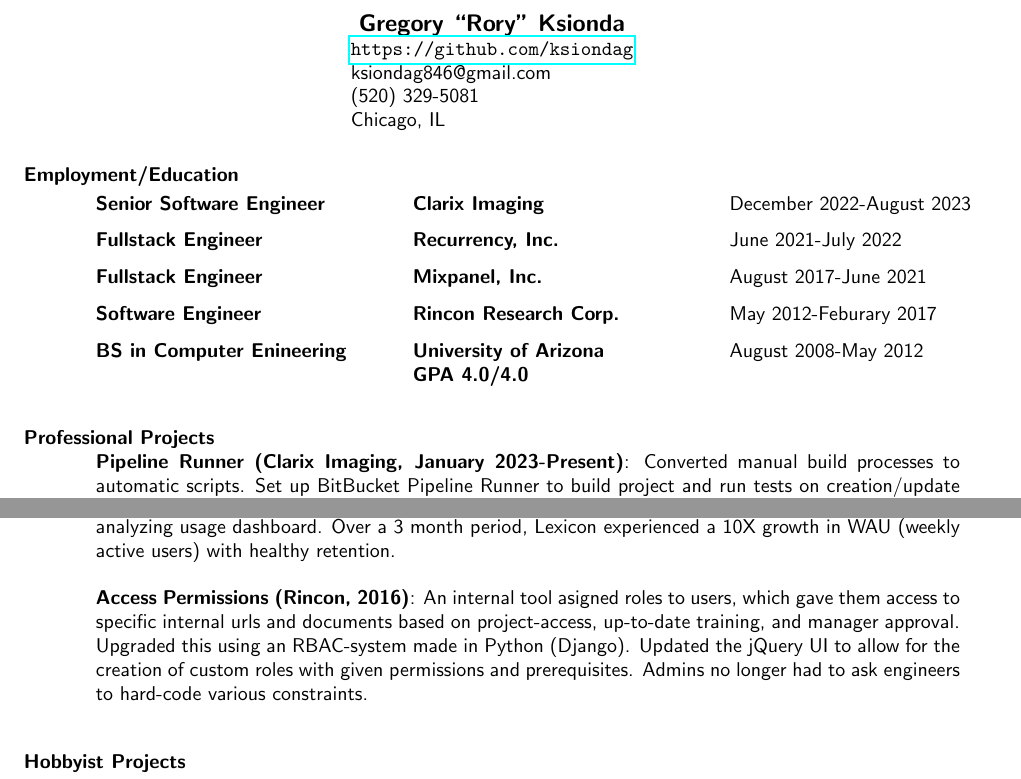
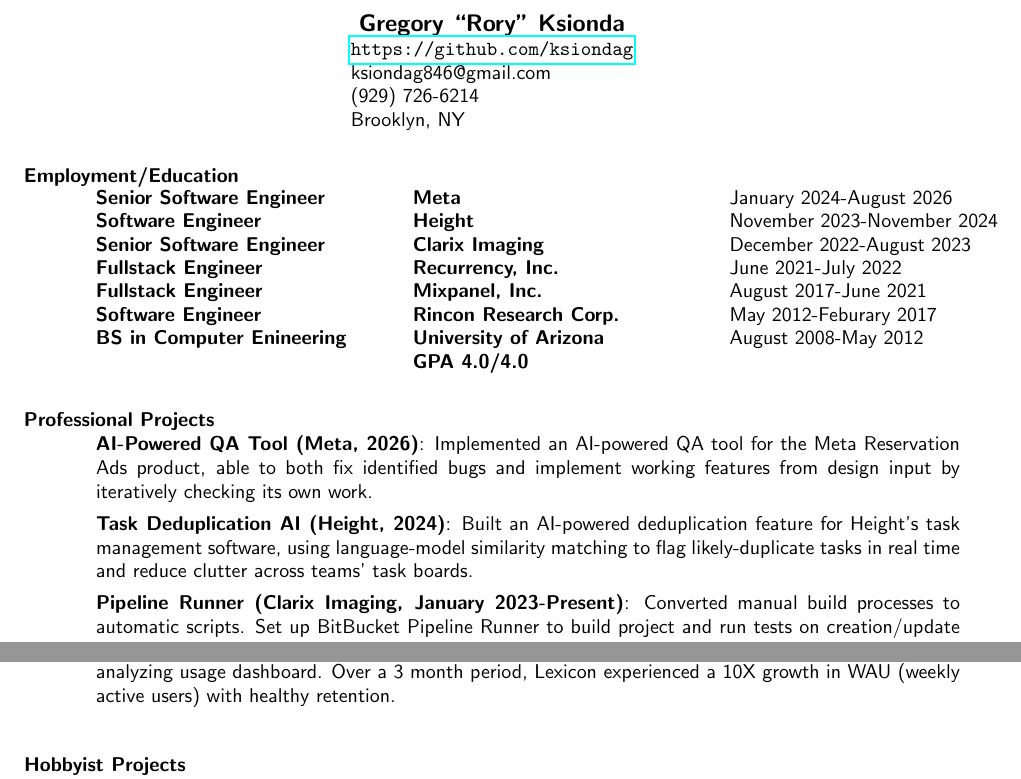
Before and after one commit to ksiondag/resume, a LaTeX CV (resume.tex): two parts of the page, joined at a grey line, cut so that both start at the same text. Compiled offline with pdfLaTeX.

Commit message:
Resume update

```diff
--- a/resume.tex
+++ b/resume.tex
@@ -20,8 +20,8 @@
 \name{Gregory ``Rory'' Ksionda}
 \address{\url{https://github.com/ksiondag}\\
   ksiondag846@gmail.com\\
-  (520) 329-5081\\
-  Chicago, IL}
+  (929) 726-6214\\
+  Brooklyn, NY}
 
 
 \begin{resume}
@@ -29,6 +29,16 @@
   \section{Employment/Education}
   \vspace{-0.1in}
   \begin{tabbing}
+    \hspace{2.2in}\= \hspace{2.2in}\= \kill
+    {\bf Senior Software Engineer} \> {\bf Meta}     \>January 2024-August 2026
+  \end{tabbing}\vspace{-5pt}
+
+  \vspace{-20pt}\begin{tabbing}
+    \hspace{2.2in}\= \hspace{2.2in}\= \kill
+    {\bf Software Engineer} \> {\bf Height}     \>November 2023-November 2024
+  \end{tabbing}\vspace{-5pt}
+
+  \vspace{-20pt}\begin{tabbing}
     \hspace{2.2in}\= \hspace{2.2in}\= \kill
     {\bf Senior Software Engineer} \> {\bf Clarix Imaging}     \>December 2022-August 2023
   \end{tabbing}\vspace{-5pt}
@@ -56,6 +66,18 @@
 
 
   \section{Professional Projects}
+   {\bf AI-Powered QA Tool (Meta, 2026)}:
+  Implemented an AI-powered QA tool for the Meta Reservation Ads product, able to both fix
+  identified bugs and implement working features from design input by iteratively checking its
+  own work.
+  \vspace{-8pt}
+
+   {\bf Task Deduplication AI (Height, 2024)}:
+  Built an AI-powered deduplication feature for Height's task management software, using
+  language-model similarity matching to flag likely-duplicate tasks in real time and reduce
+  clutter across teams' task boards.
+  \vspace{-8pt}
+
    {\bf Pipeline Runner (Clarix Imaging, January 2023-Present)}:
   Converted manual build processes to automatic scripts. Set up BitBucket Pipeline Runner to build project
   and run tests on creation/update of PR in BitBucket. Process automatically starts and stops a Google Cloud VM
@@ -76,12 +98,6 @@
   frontend with TypeScript and \href{https://github.com/mixpanel/panel}{WebComponents}. Iterated on user
   feedback in 2 week sprints and prioritized features by analyzing usage dashboard. Over a 3 month period,
   Lexicon experienced a 10X growth in WAU (weekly active users) with healthy retention.
-
-    {\bf Access Permissions (Rincon, 2016)}: An internal tool asigned roles to users, which gave them access
-  to specific internal urls and documents based on project-access, up-to-date training, and manager approval.
-  Upgraded this using an RBAC-system made in Python (Django). Updated the jQuery UI to allow for the creation
-  of custom roles with given permissions and prerequisites. Admins no longer had to ask engineers to hard-code
-  various constraints.
 
   %   {\bf Code-Health (Rincon, 2015)}: A project was given engineering resources just to create tests.
   % Developed testing infrastructure in Python which would allow for known failing tests. Any code
```
